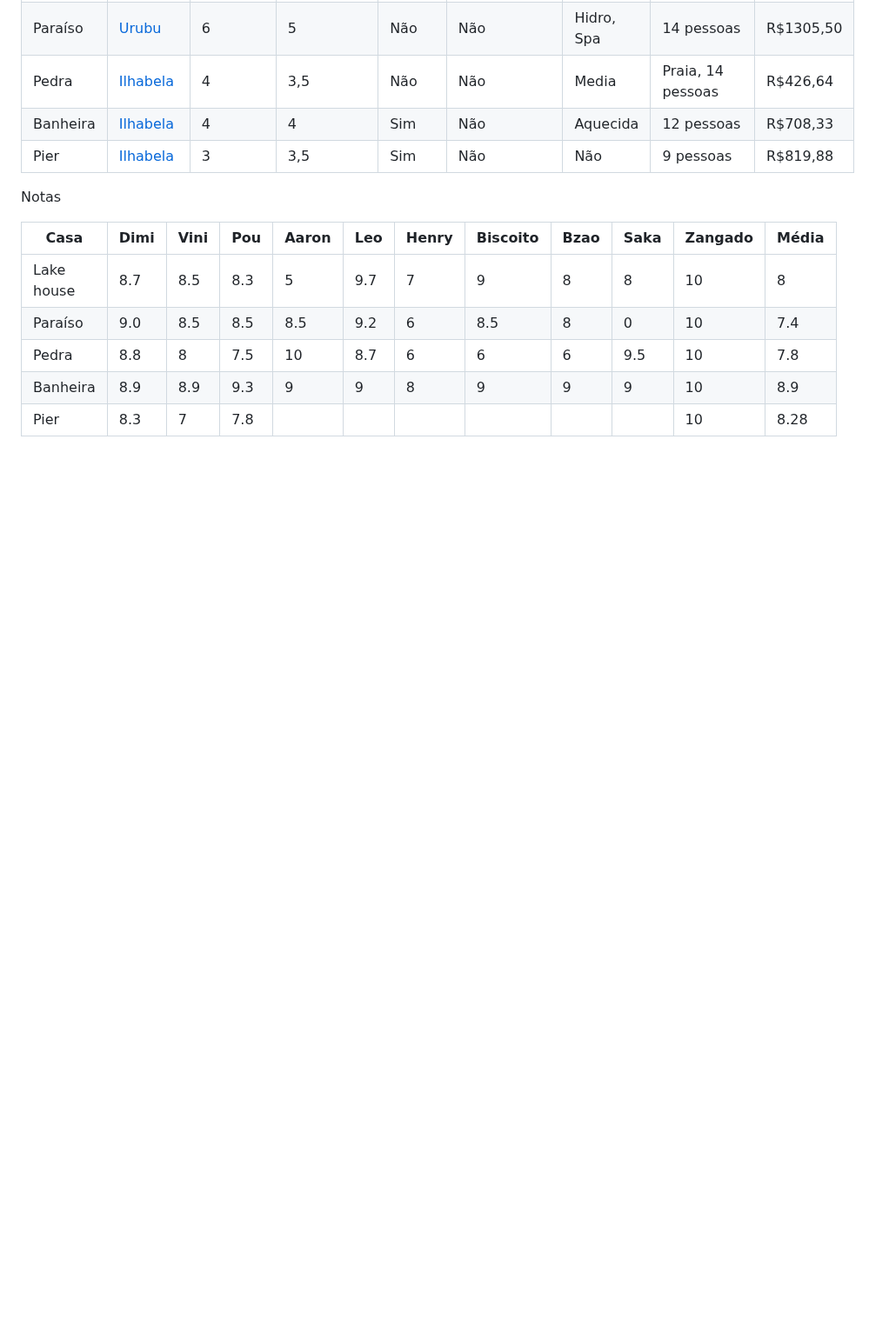
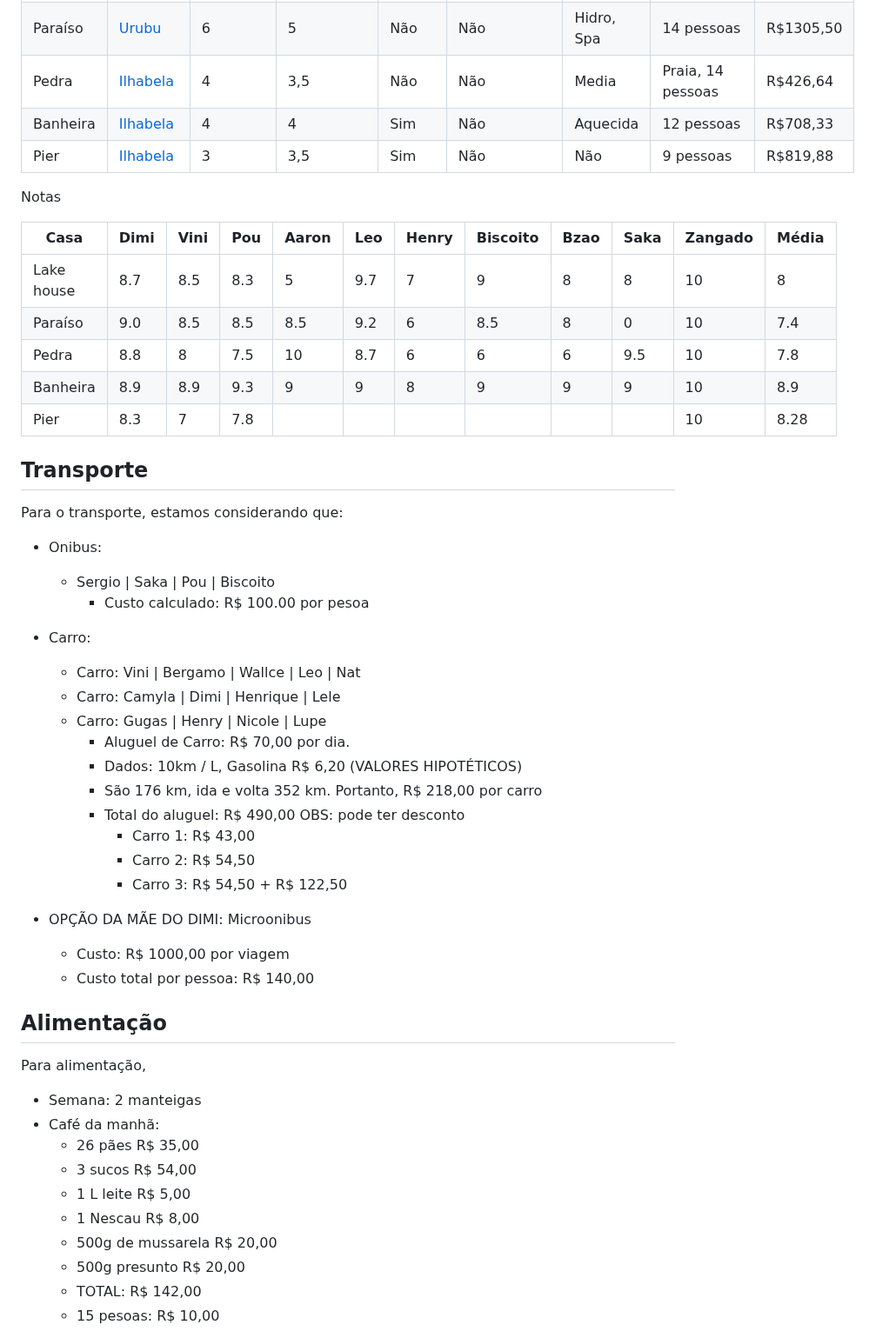
Before and after one commit to dimiszz/notes, a Markdown page: trip/archive.md, the part around one of its changes. Shown at 87% size. Drawn GitHub-style; blank space fills up the shorter version.

Commit message:
Adicionando custos para viagem, como transporte, Alimentação e calculando um preço final básico para viajar.

```diff
--- a/trip/archive.md
+++ b/trip/archive.md
@@ -71,18 +72,42 @@ Notas
 |Pier|8.3|7|7.8|||||||10|8.28
 
 
-<!-- 5|9.7|7|9|8|
-8.5|9.2|6|8.5|8|
-10|8.7|6|6|6|
-9|9|8|9|9|
+## Transporte
 
-Saka
-9
-9.5
-0
-8
+Para o transporte, estamos considerando que:
 
-Banheira
-Pedra
-Paraiso
-Lake House -->
+* Onibus:
+    * Sergio | Saka | Pou | Biscoito
+        * Custo calculado: R$ 100.00 por pesoa
+
+* Carro:
+    * Carro: Vini | Bergamo | Wallce | Leo | Nat
+    * Carro: Camyla | Dimi | Henrique | Lele
+    * Carro: Gugas | Henry | Nicole | Lupe
+        * Aluguel de Carro: R$ 70,00 por dia.
+        * Dados: 10km / L, Gasolina R$ 6,20 (VALORES HIPOTÉTICOS)
+        * São 176 km, ida e volta 352 km. Portanto, R$ 218,00 por carro
+        * Total do aluguel: R$ 490,00 OBS: pode ter desconto
+            * Carro 1: R$ 43,00
+            * Carro 2: R$ 54,50
+            * Carro 3: R$ 54,50 + R$ 122,50
+
+* OPÇÃO DA MÃE DO DIMI: Microonibus
+    * Custo: R$ 1000,00 por viagem
+    * Custo total por pessoa: R$ 140,00
+
+## Alimentação
+
+Para alimentação,
+
+* Semana: 2 manteigas
+* Café da manhã:
+    * 26 pães R$ 35,00
+    * 3 sucos R$ 54,00
+    * 1 L leite R$ 5,00
+    * 1 Nescau R$ 8,00
+    * 500g de mussarela R$ 20,00
+    * 500g presunto R$ 20,00
+    * TOTAL: R$ 142,00
+    * 15 pesoas: R$ 10,00
+
```
Also changed, not shown: other parts of trip/archive.md (+59 -1 lines).
